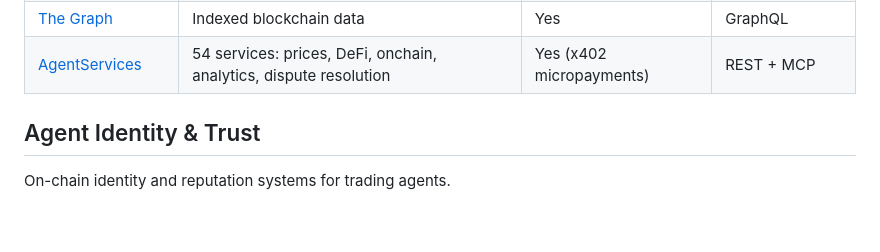
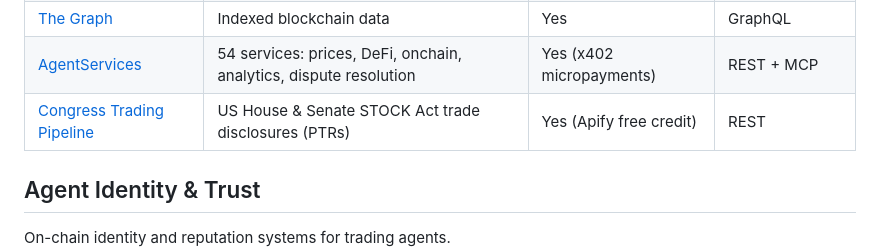
Before and after one commit to laplace0x/awesome-agent-trading, a Markdown page: README.md, the part around the change. GitHub-like rendering; blank space fills up the shorter version.

Commit message:
Update README.md
Add Congress Trading Pipeline to Data & Market Intelligence

```diff
--- a/README.md
+++ b/README.md
@@ -144,6 +144,7 @@ Data sources and APIs for market analysis by agents.
 | [Alternative.me](https://alternative.me) | Fear & Greed Index | Yes | REST |
 | [The Graph](https://thegraph.com) | Indexed blockchain data | Yes | GraphQL |
 | [AgentServices](https://agentservices.to) | 54 services: prices, DeFi, onchain, analytics, dispute resolution | Yes (x402 micropayments) | REST + MCP |
+| [Congress Trading Pipeline](https://github.com/seralifatih/congress-trading-pipeline) | US House & Senate STOCK Act trade disclosures (PTRs) | Yes (Apify free credit) | REST |
 
 ## Agent Identity & Trust
 
```
